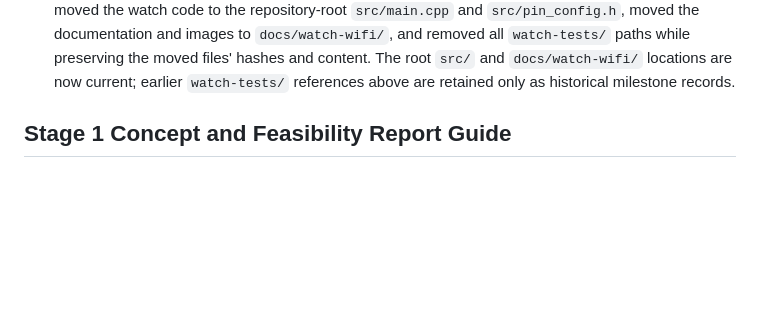
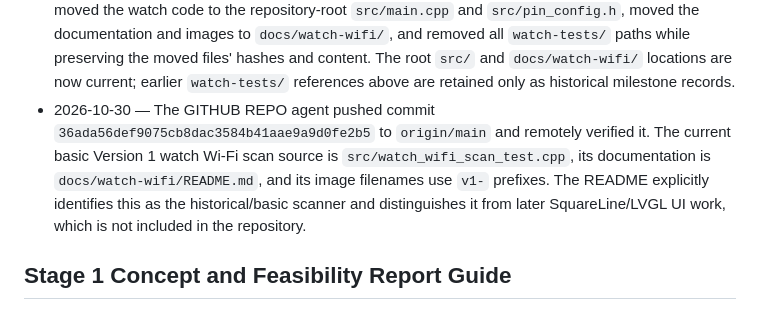
Before and after one commit to Julianjo-v/remote-environmental-survey, a Markdown page: memory.md, the part around the change. Rendered like a GitHub page; blank space fills up the shorter version.

Commit message:
Record Version 1 watch scan milestone

```diff
--- a/memory.md
+++ b/memory.md
@@ -141,6 +141,14 @@ The following should not be assumed without a new decision and supporting tests:
   moved files' hashes and content. The root `src/` and `docs/watch-wifi/`
   locations are now current; earlier `watch-tests/` references above are
   retained only as historical milestone records.
+- 2026-10-30 — The GITHUB REPO agent pushed commit
+  `36ada56def9075cb8dac3584b41aae9a9d0fe2b5` to `origin/main` and remotely
+  verified it. The current basic Version 1 watch Wi-Fi scan source is
+  `src/watch_wifi_scan_test.cpp`, its documentation is
+  `docs/watch-wifi/README.md`, and its image filenames use `v1-` prefixes. The
+  README explicitly identifies this as the historical/basic scanner and
+  distinguishes it from later SquareLine/LVGL UI work, which is not included
+  in the repository.
 
 ## Stage 1 Concept and Feasibility Report Guide
 
```
